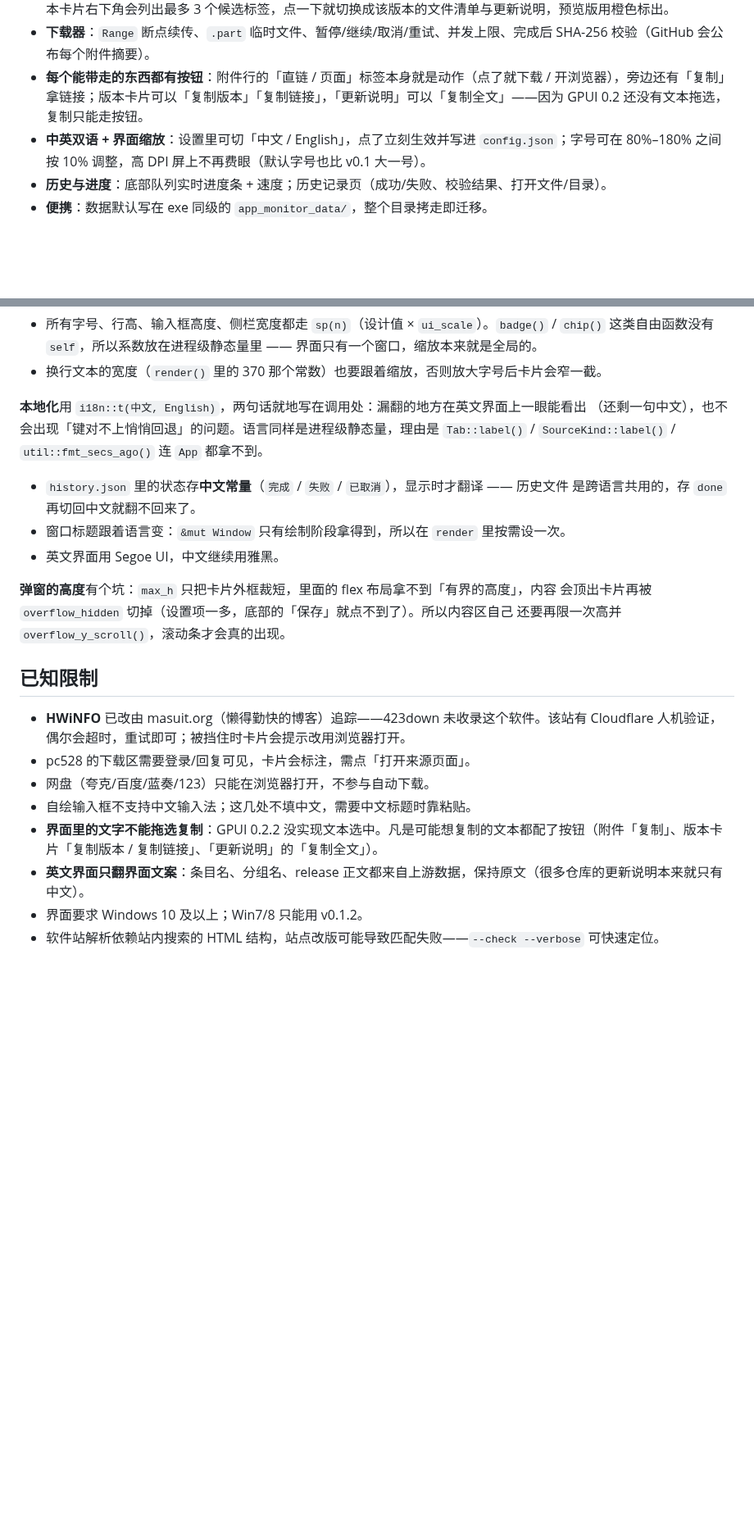
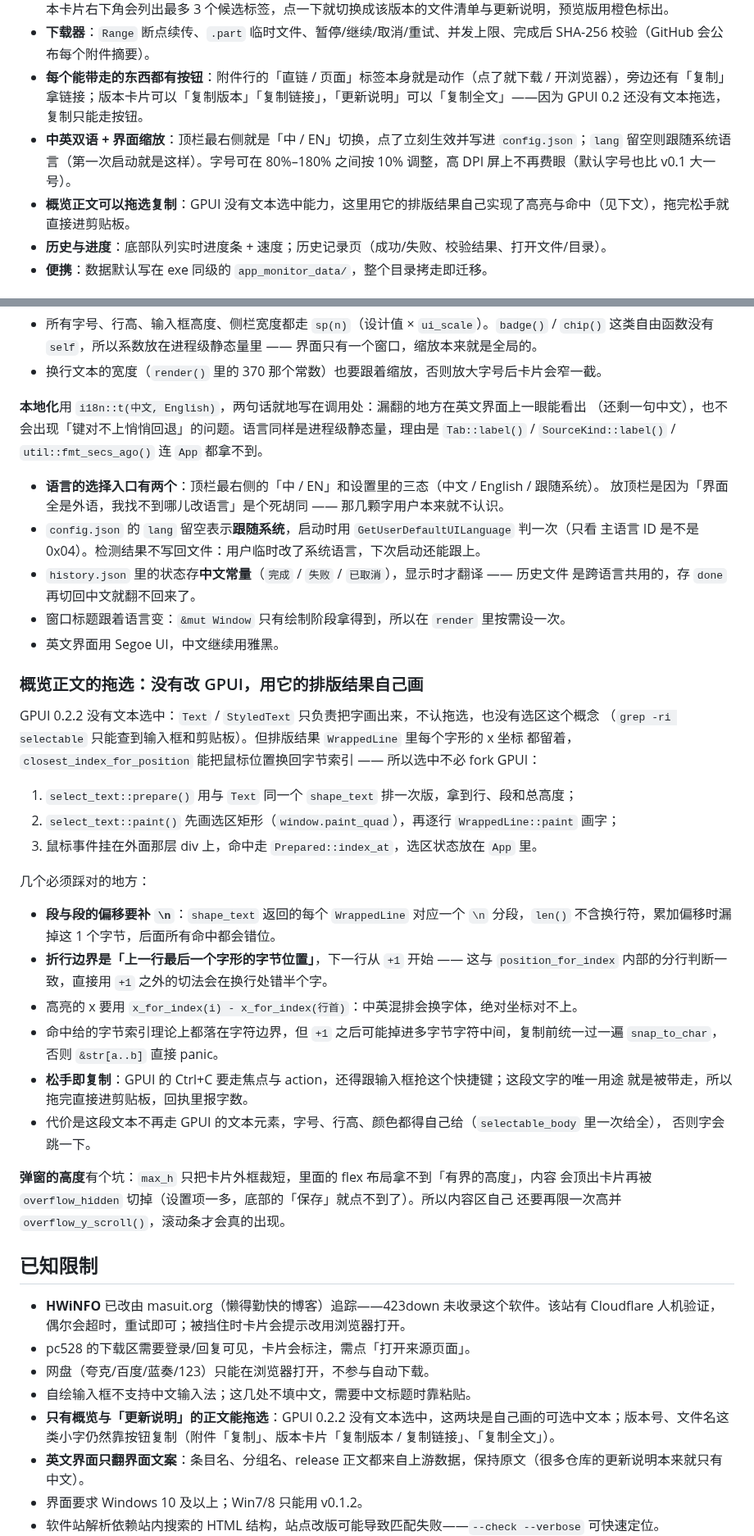
Before and after one commit to lordquest/app_monitor, a Markdown page: README.md, 2 parts joined by grey strips. Shown at 82% size. Rendered like a GitHub page; blank space fills up the shorter version.

```diff
--- a/README.md
+++ b/README.md
@@ -53,7 +54,8 @@ Windows 版可执行文件已在 Windows 上自测；Linux / macOS 二进制来
 - **多版本候选标签**：一个仓库同时存在多条发布线时（如 nyaterm 的稳定 `1.3.0` 与预览 `2.0.0-preview.7`），详情页版本卡片右下角会列出最多 3 个候选标签，点一下就切换成该版本的文件清单与更新说明，预览版用橙色标出。
 - **下载器**：`Range` 断点续传、`.part` 临时文件、暂停/继续/取消/重试、并发上限、完成后 SHA-256 校验（GitHub 会公布每个附件摘要）。
 - **每个能带走的东西都有按钮**：附件行的「直链 / 页面」标签本身就是动作（点了就下载 / 开浏览器），旁边还有「复制」拿链接；版本卡片可以「复制版本」「复制链接」，「更新说明」可以「复制全文」——因为 GPUI 0.2 还没有文本拖选，复制只能走按钮。
-- **中英双语 + 界面缩放**：设置里可切「中文 / English」，点了立刻生效并写进 `config.json`；字号可在 80%–180% 之间按 10% 调整，高 DPI 屏上不再费眼（默认字号也比 v0.1 大一号）。
+- **中英双语 + 界面缩放**：顶栏最右侧就是「中 / EN」切换，点了立刻生效并写进 `config.json`；`lang` 留空则跟随系统语言（第一次启动就是这样）。字号可在 80%–180% 之间按 10% 调整，高 DPI 屏上不再费眼（默认字号也比 v0.1 大一号）。
+- **概览正文可以拖选复制**：GPUI 没有文本选中能力，这里用它的排版结果自己实现了高亮与命中（见下文），拖完松手就直接进剪贴板。
 - **历史与进度**：底部队列实时进度条 + 速度；历史记录页（成功/失败、校验结果、打开文件/目录）。
 - **便携**：数据默认写在 exe 同级的 `app_monitor_data/`，整个目录拷走即迁移。
 
@@ -277,10 +279,38 @@ min-content 宽度（最长单词的宽度），于是渲染出来看着换行
 （还剩一句中文），也不会出现「键对不上悄悄回退」的问题。语言同样是进程级静态量，理由是
 `Tab::label()` / `SourceKind::label()` / `util::fmt_secs_ago()` 连 `App` 都拿不到。
 
+- **语言的选择入口有两个**：顶栏最右侧的「中 / EN」和设置里的三态（中文 / English / 跟随系统）。
+  放顶栏是因为「界面全是外语，我找不到哪儿改语言」是个死胡同 —— 那几颗字用户本来就不认识。
+- `config.json` 的 `lang` 留空表示**跟随系统**，启动时用 `GetUserDefaultUILanguage` 判一次（只看
+  主语言 ID 是不是 0x04）。检测结果不写回文件：用户临时改了系统语言，下次启动还能跟上。
 - `history.json` 里的状态存**中文常量**（`完成` / `失败` / `已取消`），显示时才翻译 —— 历史文件
   是跨语言共用的，存 `done` 再切回中文就翻不回来了。
 - 窗口标题跟着语言变：`&mut Window` 只有绘制阶段拿得到，所以在 `render` 里按需设一次。
 - 英文界面用 Segoe UI，中文继续用雅黑。
+
+### 概览正文的拖选：没有改 GPUI，用它的排版结果自己画
+
+GPUI 0.2.2 没有文本选中：`Text` / `StyledText` 只负责把字画出来，不认拖选，也没有选区这个概念
+（`grep -ri selectable` 只能查到输入框和剪贴板）。但排版结果 `WrappedLine` 里每个字形的 x 坐标
+都留着，`closest_index_for_position` 能把鼠标位置换回字节索引 —— 所以选中不必 fork GPUI：
+
+1. `select_text::prepare()` 用与 `Text` 同一个 `shape_text` 排一次版，拿到行、段和总高度；
+2. `select_text::paint()` 先画选区矩形（`window.paint_quad`），再逐行 `WrappedLine::paint` 画字；
+3. 鼠标事件挂在外面那层 div 上，命中走 `Prepared::index_at`，选区状态放在 `App` 里。
+
+几个必须踩对的地方：
+
+- **段与段的偏移要补 `\n`**：`shape_text` 返回的每个 `WrappedLine` 对应一个 `\n` 分段，`len()`
+  不含换行符，累加偏移时漏掉这 1 个字节，后面所有命中都会错位。
+- **折行边界是「上一行最后一个字形的字节位置」**，下一行从 `+1` 开始 —— 这与
+  `position_for_index` 内部的分行判断一致，直接用 `+1` 之外的切法会在换行处错半个字。
+- 高亮的 x 要用 `x_for_index(i) - x_for_index(行首)`：中英混排会换字体，绝对坐标对不上。
+- 命中给的字节索引理论上都落在字符边界，但 `+1` 之后可能掉进多字节字符中间，复制前统一过一遍
+  `snap_to_char`，否则 `&str[a..b]` 直接 panic。
+- **松手即复制**：GPUI 的 Ctrl+C 要走焦点与 action，还得跟输入框抢这个快捷键；这段文字的唯一用途
+  就是被带走，所以拖完直接进剪贴板，回执里报字数。
+- 代价是这段文本不再走 GPUI 的文本元素，字号、行高、颜色都得自己给（`selectable_body` 里一次给全），
+  否则字会跳一下。
 
 **弹窗的高度**有个坑：`max_h` 只把卡片外框裁短，里面的 flex 布局拿不到「有界的高度」，内容
 会顶出卡片再被 `overflow_hidden` 切掉（设置项一多，底部的「保存」就点不到了）。所以内容区自己
@@ -292,7 +322,7 @@ min-content 宽度（最长单词的宽度），于是渲染出来看着换行
 - pc528 的下载区需要登录/回复可见，卡片会标注，需点「打开来源页面」。
 - 网盘（夸克/百度/蓝奏/123）只能在浏览器打开，不参与自动下载。
 - 自绘输入框不支持中文输入法；这几处不填中文，需要中文标题时靠粘贴。
-- **界面里的文字不能拖选复制**：GPUI 0.2.2 没实现文本选中。凡是可能想复制的文本都配了按钮（附件「复制」、版本卡片「复制版本 / 复制链接」、「更新说明」的「复制全文」）。
+- **只有概览与「更新说明」的正文能拖选**：GPUI 0.2.2 没有文本选中，这两块是自己画的可选中文本；版本号、文件名这类小字仍然靠按钮复制（附件「复制」、版本卡片「复制版本 / 复制链接」、「复制全文」）。
 - **英文界面只翻界面文案**：条目名、分组名、release 正文都来自上游数据，保持原文（很多仓库的更新说明本来就只有中文）。
 - 界面要求 Windows 10 及以上；Win7/8 只能用 v0.1.2。
 - 软件站解析依赖站内搜索的 HTML 结构，站点改版可能导致匹配失败——`--check --verbose` 可快速定位。
```
Also changed, not shown: other parts of README.md (+1 -0 lines), docs/screenshot-add.png, docs/screenshot-download.png, docs/screenshot-en.png, docs/screenshot-overview.png, docs/screenshot-select.png (added), docs/screenshot-settings.png, 5 other files.
